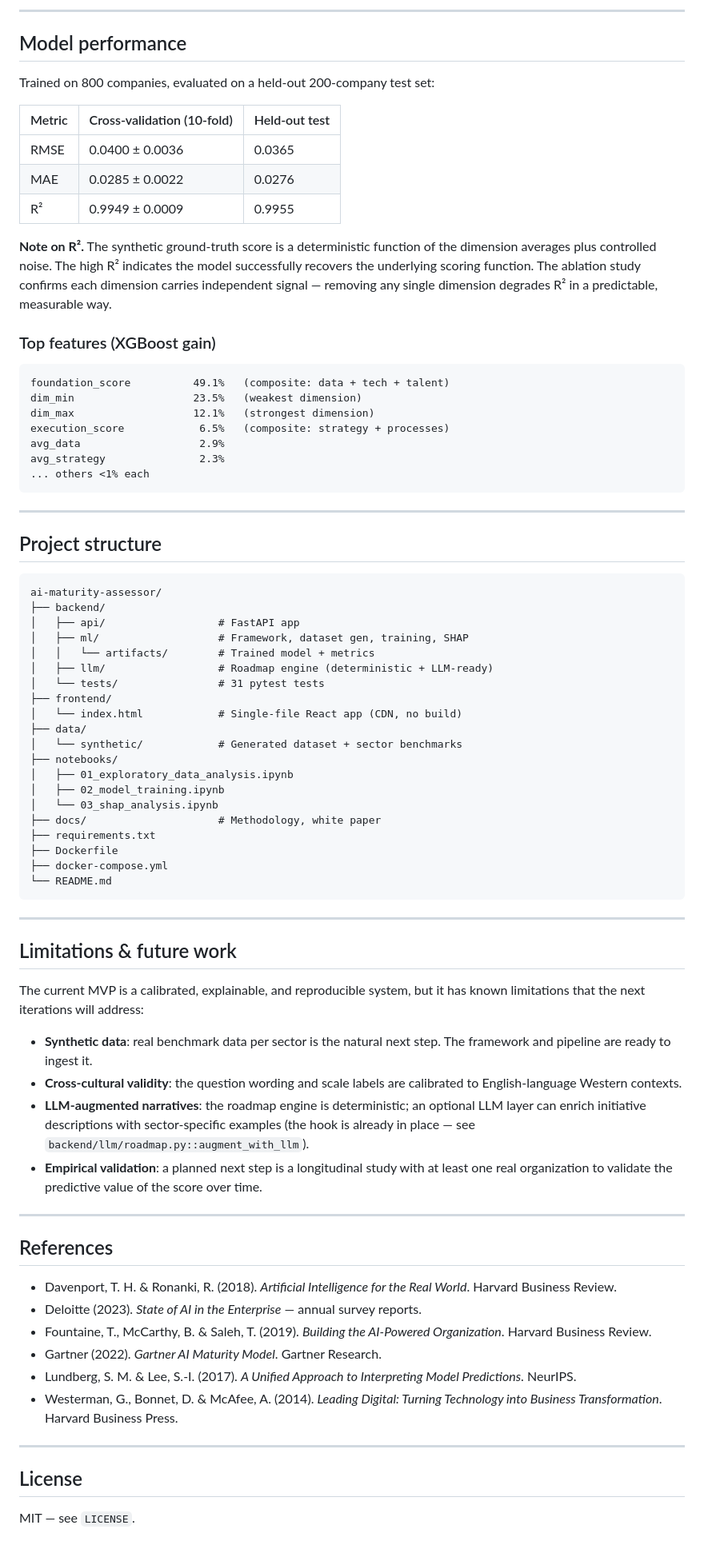
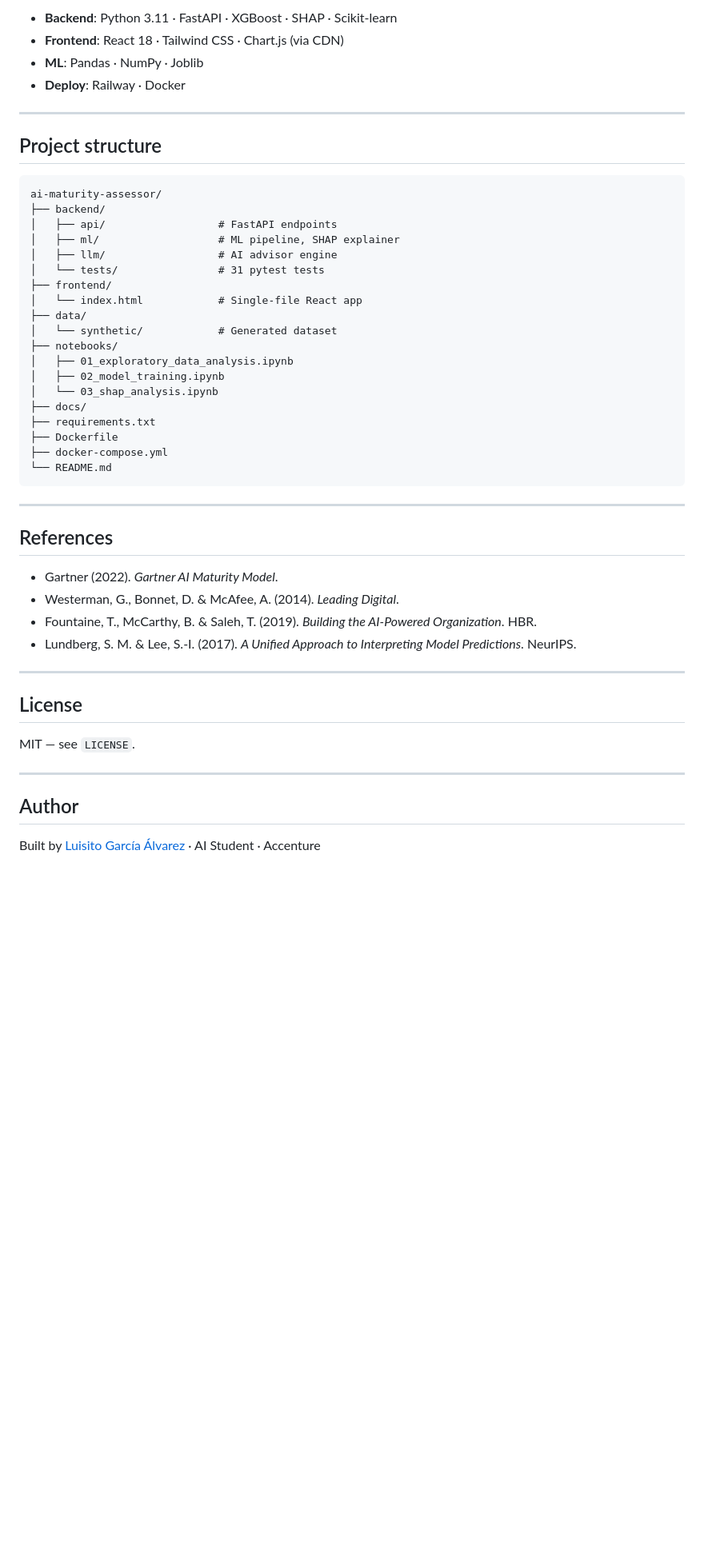
Before and after one commit to LuchitoGarcia/ai-maturity-assessor, a Markdown page: README.md, the part around one of its changes. Shown at 80% size. Rendered like a GitHub page; blank space fills up the shorter version.

Commit message:
Final Commit: README

````diff
--- a/README.md
+++ b/README.md
@@ -191,28 +125,7 @@ curl -X POST http://localhost:8000/api/full_report \
----
-
-## Model performance
-
-Trained on 800 companies, evaluated on a held-out 200-company test set:
-
-| Metric | Cross-validation (10-fold) | Held-out test |
-|--------|----------------------------|---------------|
-| RMSE | 0.0400 ± 0.0036 | 0.0365 |
-| MAE | 0.0285 ± 0.0022 | 0.0276 |
-| R² | 0.9949 ± 0.0009 | 0.9955 |
-
-**Note on R².** The synthetic ground-truth score is a deterministic function of the dimension averages plus controlled noise. The high R² indicates the model successfully recovers the underlying scoring function. The ablation study confirms each dimension carries independent signal — removing any single dimension degrades R² in a predictable, measurable way.
-
-### Top features (XGBoost gain)
-
-```
-foundation_score          49.1%   (composite: data + tech + talent)
-dim_min                   23.5%   (weakest dimension)
-dim_max                   12.1%   (strongest dimension)
-execution_score            6.5%   (composite: strategy + processes)
-avg_data                   2.9%
-avg_strategy               2.3%
-... others <1% each
-```
+- **Backend**: Python 3.11 · FastAPI · XGBoost · SHAP · Scikit-learn
+- **Frontend**: React 18 · Tailwind CSS · Chart.js (via CDN)
+- **ML**: Pandas · NumPy · Joblib
+- **Deploy**: Railway · Docker
 
 ---
 
@@ -221,20 +134,19 @@ avg_strategy               2.3%
 ```
 ai-maturity-assessor/
 ├── backend/
-│   ├── api/                  # FastAPI app
-│   ├── ml/                   # Framework, dataset gen, training, SHAP
-│   │   └── artifacts/        # Trained model + metrics
-│   ├── llm/                  # Roadmap engine (deterministic + LLM-ready)
+│   ├── api/                  # FastAPI endpoints
+│   ├── ml/                   # ML pipeline, SHAP explainer
+│   ├── llm/                  # AI advisor engine
 │   └── tests/                # 31 pytest tests
 ├── frontend/
-│   └── index.html            # Single-file React app (CDN, no build)
+│   └── index.html            # Single-file React app
 ├── data/
-│   └── synthetic/            # Generated dataset + sector benchmarks
+│   └── synthetic/            # Generated dataset
 ├── notebooks/
 │   ├── 01_exploratory_data_analysis.ipynb
 │   ├── 02_model_training.ipynb
 │   └── 03_shap_analysis.ipynb
-├── docs/                     # Methodology, white paper
+├── docs/
 ├── requirements.txt
 ├── Dockerfile
 ├── docker-compose.yml
@@ -243,28 +155,21 @@ ai-maturity-assessor/
 
 ---
 
-## Limitations & future work
-
-The current MVP is a calibrated, explainable, and reproducible system, but it has known limitations that the next iterations will address:
-
-- **Synthetic data**: real benchmark data per sector is the natural next step. The framework and pipeline are ready to ingest it.
-- **Cross-cultural validity**: the question wording and scale labels are calibrated to English-language Western contexts.
-- **LLM-augmented narratives**: the roadmap engine is deterministic; an optional LLM layer can enrich initiative descriptions with sector-specific examples (the hook is already in place — see `backend/llm/roadmap.py::augment_with_llm`).
-- **Empirical validation**: a planned next step is a longitudinal study with at least one real organization to validate the predictive value of the score over time.
-
----
-
 ## References
 
-- Davenport, T. H. & Ronanki, R. (2018). *Artificial Intelligence for the Real World*. Harvard Business Review.
-- Deloitte (2023). *State of AI in the Enterprise* — annual survey reports.
-- Fountaine, T., McCarthy, B. & Saleh, T. (2019). *Building the AI-Powered Organization*. Harvard Business Review.
-- Gartner (2022). *Gartner AI Maturity Model*. Gartner Research.
+- Gartner (2022). *Gartner AI Maturity Model*.
+- Westerman, G., Bonnet, D. & McAfee, A. (2014). *Leading Digital*.
+- Fountaine, T., McCarthy, B. & Saleh, T. (2019). *Building the AI-Powered Organization*. HBR.
 - Lundberg, S. M. & Lee, S.-I. (2017). *A Unified Approach to Interpreting Model Predictions*. NeurIPS.
-- Westerman, G., Bonnet, D. & McAfee, A. (2014). *Leading Digital: Turning Technology into Business Transformation*. Harvard Business Press.
 
 ---
 
 ## License
 
 MIT — see `LICENSE`.
+
+---
+
+## Author
+
+Built by [Luisito García Álvarez](https://linkedin.com/in/luisito-garcia) · AI Student · Accenture
````
Also changed, not shown: other parts of README.md (+53 -119 lines).
